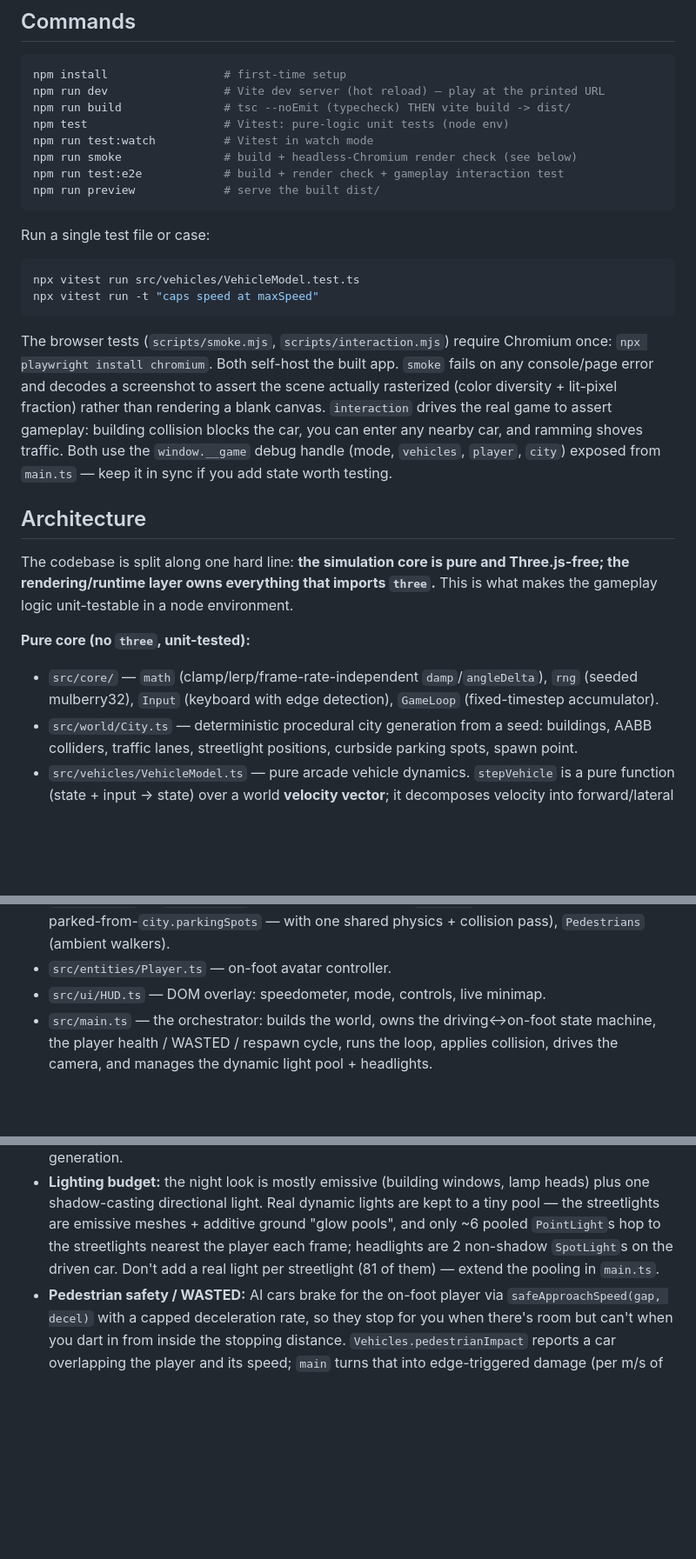
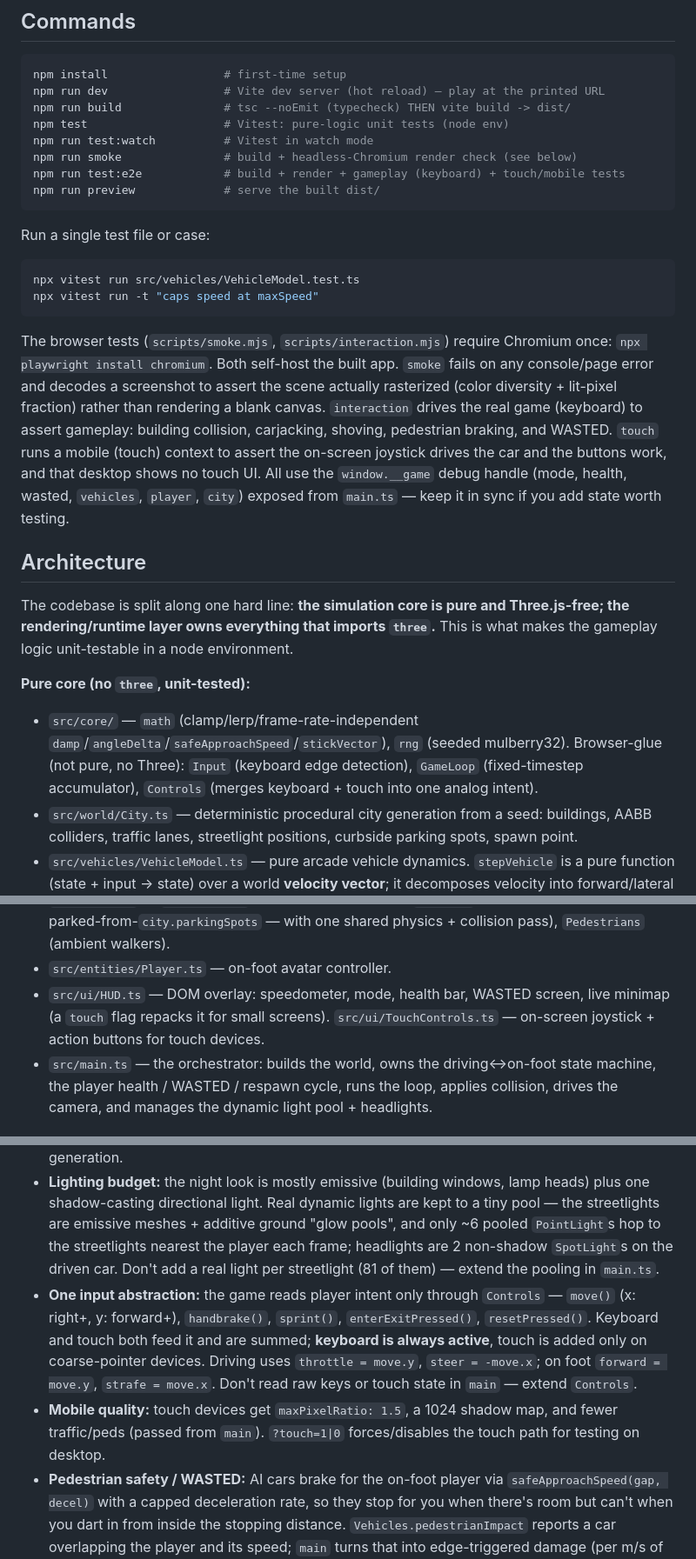
Before and after one commit to depixeled-chris/gta7, a Markdown page: CLAUDE.md, 3 parts joined by grey strips. Shown at 87% size. GitHub-like rendering; blank space fills up the shorter version.

````diff
--- a/CLAUDE.md
+++ b/CLAUDE.md
@@ -15,7 +15,7 @@ npm run build               # tsc --noEmit (typecheck) THEN vite build -> dist/
 npm test                    # Vitest: pure-logic unit tests (node env)
 npm run test:watch          # Vitest in watch mode
 npm run smoke               # build + headless-Chromium render check (see below)
-npm run test:e2e            # build + render check + gameplay interaction test
+npm run test:e2e            # build + render + gameplay (keyboard) + touch/mobile tests
 npm run preview             # serve the built dist/
 ```
 
@@ -26,14 +26,14 @@ npx vitest run src/vehicles/VehicleModel.test.ts
 npx vitest run -t "caps speed at maxSpeed"
 ```
 
-The browser tests (`scripts/smoke.mjs`, `scripts/interaction.mjs`) require Chromium once: `npx playwright install chromium`. Both self-host the built app. `smoke` fails on any console/page error and decodes a screenshot to assert the scene actually rasterized (color diversity + lit-pixel fraction) rather than rendering a blank canvas. `interaction` drives the real game to assert gameplay: building collision blocks the car, you can enter any nearby car, and ramming shoves traffic. Both use the `window.__game` debug handle (mode, `vehicles`, `player`, `city`) exposed from `main.ts` — keep it in sync if you add state worth testing.
+The browser tests (`scripts/smoke.mjs`, `scripts/interaction.mjs`) require Chromium once: `npx playwright install chromium`. Both self-host the built app. `smoke` fails on any console/page error and decodes a screenshot to assert the scene actually rasterized (color diversity + lit-pixel fraction) rather than rendering a blank canvas. `interaction` drives the real game (keyboard) to assert gameplay: building collision, carjacking, shoving, pedestrian braking, and WASTED. `touch` runs a mobile (touch) context to assert the on-screen joystick drives the car and the buttons work, and that desktop shows no touch UI. All use the `window.__game` debug handle (mode, health, wasted, `vehicles`, `player`, `city`) exposed from `main.ts` — keep it in sync if you add state worth testing.
 
 ## Architecture
 
 The codebase is split along one hard line: **the simulation core is pure and Three.js-free; the rendering/runtime layer owns everything that imports `three`.** This is what makes the gameplay logic unit-testable in a node environment.
 
 **Pure core (no `three`, unit-tested):**
-- `src/core/` — `math` (clamp/lerp/frame-rate-independent `damp`/`angleDelta`), `rng` (seeded mulberry32), `Input` (keyboard with edge detection), `GameLoop` (fixed-timestep accumulator).
+- `src/core/` — `math` (clamp/lerp/frame-rate-independent `damp`/`angleDelta`/`safeApproachSpeed`/`stickVector`), `rng` (seeded mulberry32). Browser-glue (not pure, no Three): `Input` (keyboard edge detection), `GameLoop` (fixed-timestep accumulator), `Controls` (merges keyboard + touch into one analog intent).
 - `src/world/City.ts` — deterministic procedural city generation from a seed: buildings, AABB colliders, traffic lanes, streetlight positions, curbside parking spots, spawn point.
 - `src/vehicles/VehicleModel.ts` — pure arcade vehicle dynamics. `stepVehicle` is a pure function (state + input → state) over a world **velocity vector**; it decomposes velocity into forward/lateral each step and bleeds the lateral part off by tyre grip. The handbrake slashes that grip, which is what produces powerslides.
 - `src/systems/Collision.ts` — circle-vs-AABB push-out, circle-vs-circle overlap (for car-on-car), and nearest-point search.
@@ -42,7 +42,7 @@ The codebase is split along one hard line: **the simulation core is pure and Thr
 - `src/render/` — `Scene` (renderer, dusk lighting, ground/roads, fog), `Assets` (building/car/ped/streetlight mesh factories + material cache), `textures` (procedural facade + radial-glow canvas textures).
 - `src/systems/` — `FollowCamera` (smoothed chase cam), `Vehicles` (ALL cars — player, AI traffic, parked-from-`city.parkingSpots` — with one shared physics + collision pass), `Pedestrians` (ambient walkers).
 - `src/entities/Player.ts` — on-foot avatar controller.
-- `src/ui/HUD.ts` — DOM overlay: speedometer, mode, controls, live minimap.
+- `src/ui/HUD.ts` — DOM overlay: speedometer, mode, health bar, WASTED screen, live minimap (a `touch` flag repacks it for small screens). `src/ui/TouchControls.ts` — on-screen joystick + action buttons for touch devices.
 - `src/main.ts` — the orchestrator: builds the world, owns the driving↔on-foot state machine, the player health / WASTED / respawn cycle, runs the loop, applies collision, drives the camera, and manages the dynamic light pool + headlights.
 
 ### Conventions and invariants (read before editing sim code)
@@ -51,6 +51,8 @@ The codebase is split along one hard line: **the simulation core is pure and Thr
 - **One physics model for all cars:** the player's car, AI traffic, and parked/abandoned cars are the same `Car` struct in `Vehicles`. Only the player car is integrated by `stepVehicle`; AI cars follow lanes (with knock-and-recover), parked cars coast to rest. A single pass then resolves every car against buildings and against each other (momentum exchange). Don't add a separate code path for "the player car" — extend the shared one.
 - **Determinism:** `City`, `Vehicles`, and `Pedestrians` are seeded via `createRng`. Same seed → same world. The `City` tests depend on this; don't introduce `Math.random()` into world generation.
 - **Lighting budget:** the night look is mostly emissive (building windows, lamp heads) plus one shadow-casting directional light. Real dynamic lights are kept to a tiny pool — the streetlights are emissive meshes + additive ground "glow pools", and only ~6 pooled `PointLight`s hop to the streetlights nearest the player each frame; headlights are 2 non-shadow `SpotLight`s on the driven car. Don't add a real light per streetlight (81 of them) — extend the pooling in `main.ts`.
+- **One input abstraction:** the game reads player intent only through `Controls` — `move()` (x: right+, y: forward+), `handbrake()`, `sprint()`, `enterExitPressed()`, `resetPressed()`. Keyboard and touch both feed it and are summed; **keyboard is always active**, touch is added only on coarse-pointer devices. Driving uses `throttle = move.y`, `steer = -move.x`; on foot `forward = move.y`, `strafe = move.x`. Don't read raw keys or touch state in `main` — extend `Controls`.
+- **Mobile quality:** touch devices get `maxPixelRatio: 1.5`, a 1024 shadow map, and fewer traffic/peds (passed from `main`). `?touch=1|0` forces/disables the touch path for testing on desktop.
 - **Pedestrian safety / WASTED:** AI cars brake for the on-foot player via `safeApproachSpeed(gap, decel)` with a capped deceleration rate, so they stop for you when there's room but can't when you dart in from inside the stopping distance. `Vehicles.pedestrianImpact` reports a car overlapping the player and its speed; `main` turns that into edge-triggered damage (per m/s of impact), and zero health → WASTED → timed respawn. Damage is on-foot only.
 - **Fixed timestep:** `GameLoop` calls `update(dt)` at a constant 60 Hz and `render()` once per frame. Put simulation in `update`, presentation in `render`.
 - **Collision model:** every moving actor is a ground-plane circle; the world is `city.colliders` (axis-aligned building footprints). Resolve with `resolveCircle`.
````
Also changed, not shown: README.md (+5 -1 lines), docs/mobile.png (added), 11 other files.
